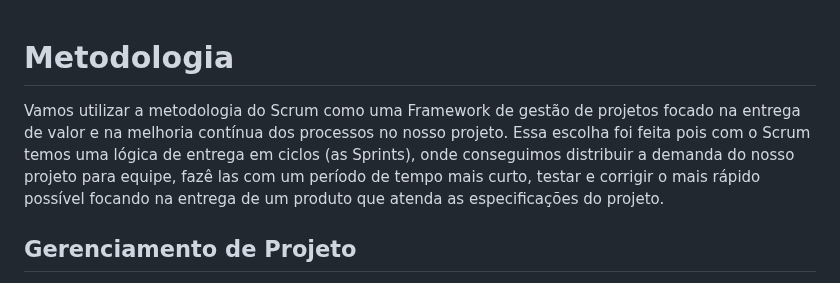
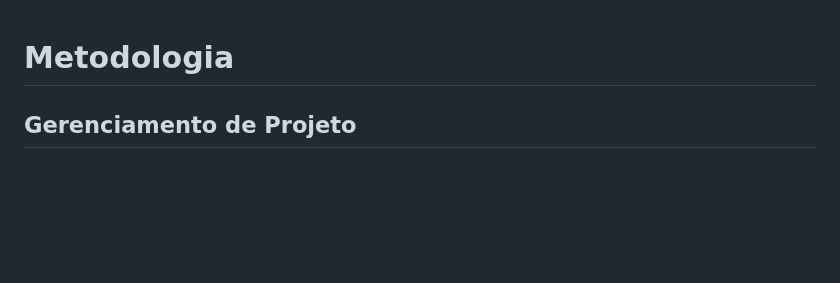
Before and after one commit to ICEI-PUC-Minas-PMV-SInt/pmv-sint-2024-1-e1-proj-web-t1-arep, a Markdown page: documents/03-Metodologia.md, the part around the change. GitHub-like rendering; blank space fills up the shorter version.

```diff
--- a/documents/03-Metodologia.md
+++ b/documents/03-Metodologia.md
@@ -1,9 +1,5 @@
 
 # Metodologia
-
-Vamos utilizar a metodologia do Scrum como  uma Framework de gestão de projetos focado na entrega de valor e na melhoria contínua dos processos no nosso projeto. Essa escolha foi feita pois com o Scrum temos uma lógica de entrega em ciclos (as Sprints), onde conseguimos distribuir a demanda do nosso projeto para equipe, fazê las com um período de tempo mais curto, testar e corrigir o mais rápido possível focando na entrega de um produto que atenda as especificações do projeto.
-
-
 ## Gerenciamento de Projeto
 A metodologia ágil escolhida para o desenvolvimento deste projeto foi o SCRUM, pois como citam Amaral, Fleury e Isoni (2019, p. 68), seus benefícios são a
 
```
